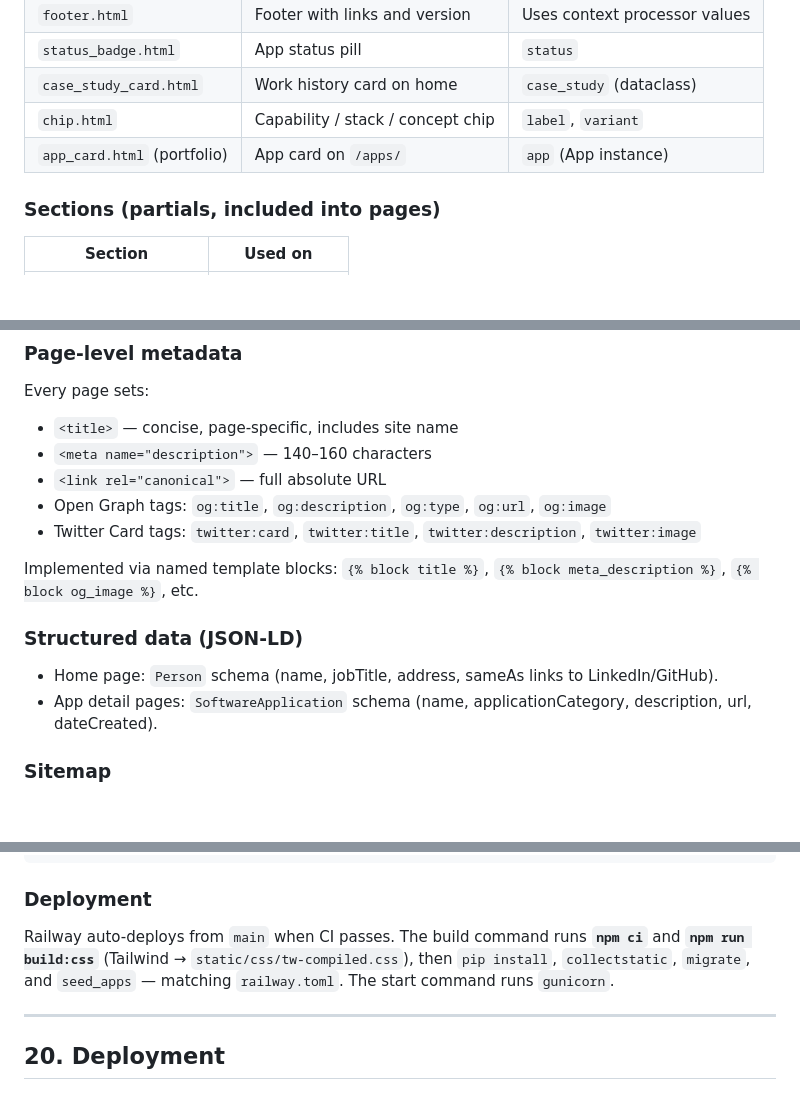
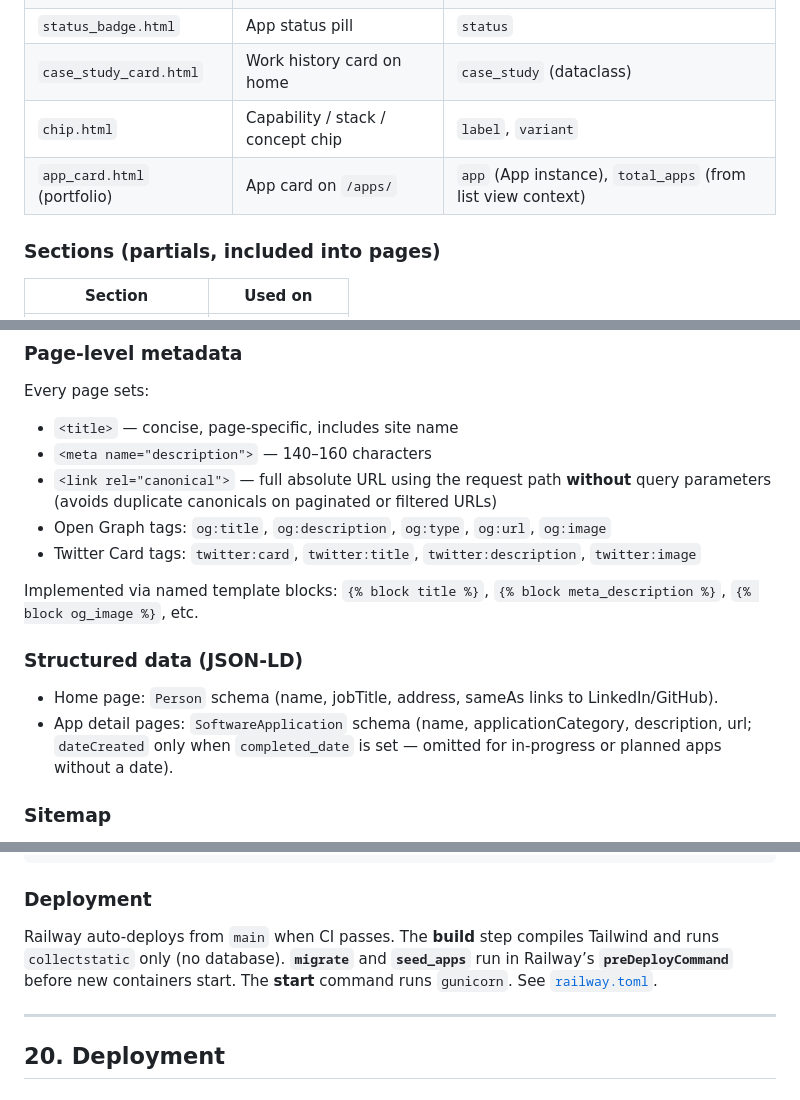
Before and after one commit to PrincetonAfeez/PrincetonAfeez-Portfolio, a Markdown page: docs/SPEC.md, 3 parts joined by grey strips. Rendered like a GitHub page; blank space fills up the shorter version.

```diff
--- a/docs/SPEC.md
+++ b/docs/SPEC.md
@@ -616,7 +616,7 @@ Page templates extend `layouts/default.html` and fill `{% block page_content %}`
 | `status_badge.html` | App status pill | `status` |
 | `case_study_card.html` | Work history card on home | `case_study` (dataclass) |
 | `chip.html` | Capability / stack / concept chip | `label`, `variant` |
-| `app_card.html` (portfolio) | App card on `/apps/` | `app` (App instance) |
+| `app_card.html` (portfolio) | App card on `/apps/` | `app` (App instance), `total_apps` (from list view context) |
 
 ### Sections (partials, included into pages)
 
@@ -925,7 +927,7 @@ Every page sets:
 
 - `<title>` — concise, page-specific, includes site name
 - `<meta name="description">` — 140–160 characters
-- `<link rel="canonical">` — full absolute URL
+- `<link rel="canonical">` — full absolute URL using the request path **without** query parameters (avoids duplicate canonicals on paginated or filtered URLs)
 - Open Graph tags: `og:title`, `og:description`, `og:type`, `og:url`, `og:image`
 - Twitter Card tags: `twitter:card`, `twitter:title`, `twitter:description`, `twitter:image`
 
@@ -934,7 +936,7 @@ Implemented via named template blocks: `{% block title %}`, `{% block meta_descr
 ### Structured data (JSON-LD)
 
 - Home page: `Person` schema (name, jobTitle, address, sameAs links to LinkedIn/GitHub).
-- App detail pages: `SoftwareApplication` schema (name, applicationCategory, description, url, dateCreated).
+- App detail pages: `SoftwareApplication` schema (name, applicationCategory, description, url; `dateCreated` only when `completed_date` is set — omitted for in-progress or planned apps without a date).
 
 ### Sitemap
 
@@ -1052,7 +1054,7 @@ jobs:
 
 ### Deployment
 
-Railway auto-deploys from `main` when CI passes. The build command runs **`npm ci`** and **`npm run build:css`** (Tailwind → `static/css/tw-compiled.css`), then `pip install`, `collectstatic`, `migrate`, and `seed_apps` — matching `railway.toml`. The start command runs `gunicorn`.
+Railway auto-deploys from `main` when CI passes. The **build** step compiles Tailwind and runs `collectstatic` only (no database). **`migrate`** and **`seed_apps`** run in Railway’s **`preDeployCommand`** before new containers start. The **start** command runs `gunicorn`. See [`railway.toml`](../railway.toml).
 
 ---
 
```
Also changed, not shown: other parts of docs/SPEC.md (+24 -14 lines).
